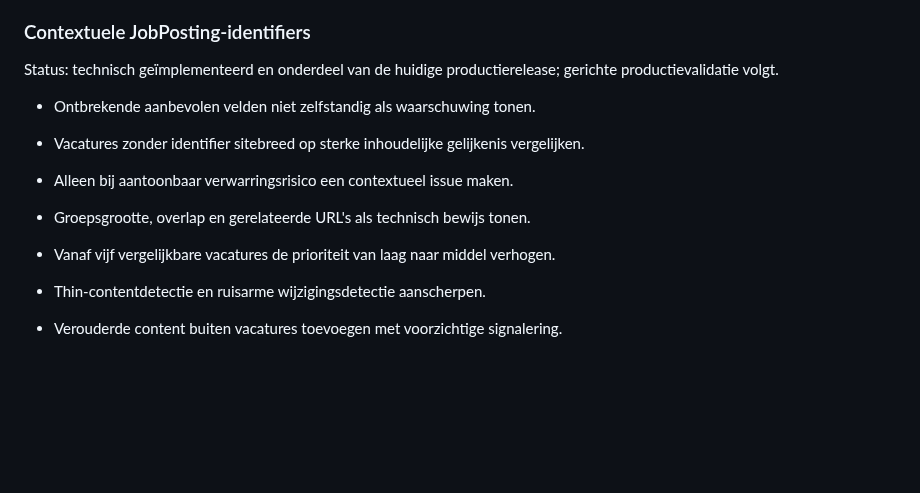
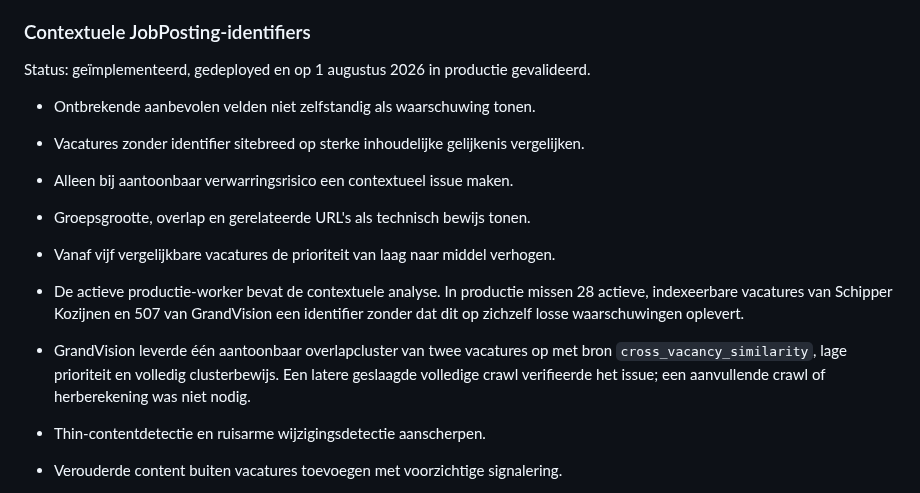
Before and after one commit to maurits-olylo/seotool, a Markdown page: docs/roadmap.md, the part around the change. GitHub-like rendering; blank space fills up the shorter version.

Commit message:
docs: record JobPosting identifier validation

```diff
--- a/docs/roadmap.md
+++ b/docs/roadmap.md
@@ -136,14 +136,19 @@ Status: afgerond, gedeployed en geaccepteerd.
 
 ### Contextuele JobPosting-identifiers
 
-Status: technisch geïmplementeerd en onderdeel van de huidige productierelease; gerichte
-productievalidatie volgt.
+Status: geïmplementeerd, gedeployed en op 1 augustus 2026 in productie gevalideerd.
 
 - Ontbrekende aanbevolen velden niet zelfstandig als waarschuwing tonen.
 - Vacatures zonder identifier sitebreed op sterke inhoudelijke gelijkenis vergelijken.
 - Alleen bij aantoonbaar verwarringsrisico een contextueel issue maken.
 - Groepsgrootte, overlap en gerelateerde URL's als technisch bewijs tonen.
 - Vanaf vijf vergelijkbare vacatures de prioriteit van laag naar middel verhogen.
+- De actieve productie-worker bevat de contextuele analyse. In productie missen 28 actieve,
+  indexeerbare vacatures van Schipper Kozijnen en 507 van GrandVision een identifier zonder dat dit
+  op zichzelf losse waarschuwingen oplevert.
+- GrandVision leverde één aantoonbaar overlapcluster van twee vacatures op met bron
+  `cross_vacancy_similarity`, lage prioriteit en volledig clusterbewijs. Een latere geslaagde
+  volledige crawl verifieerde het issue; een aanvullende crawl of herberekening was niet nodig.
 
 - Thin-contentdetectie en ruisarme wijzigingsdetectie aanscherpen.
 - Verouderde content buiten vacatures toevoegen met voorzichtige signalering.
```
Also changed, not shown: docs/HANDOFF-NEXT-CHAT.md (+14 -10 lines).
